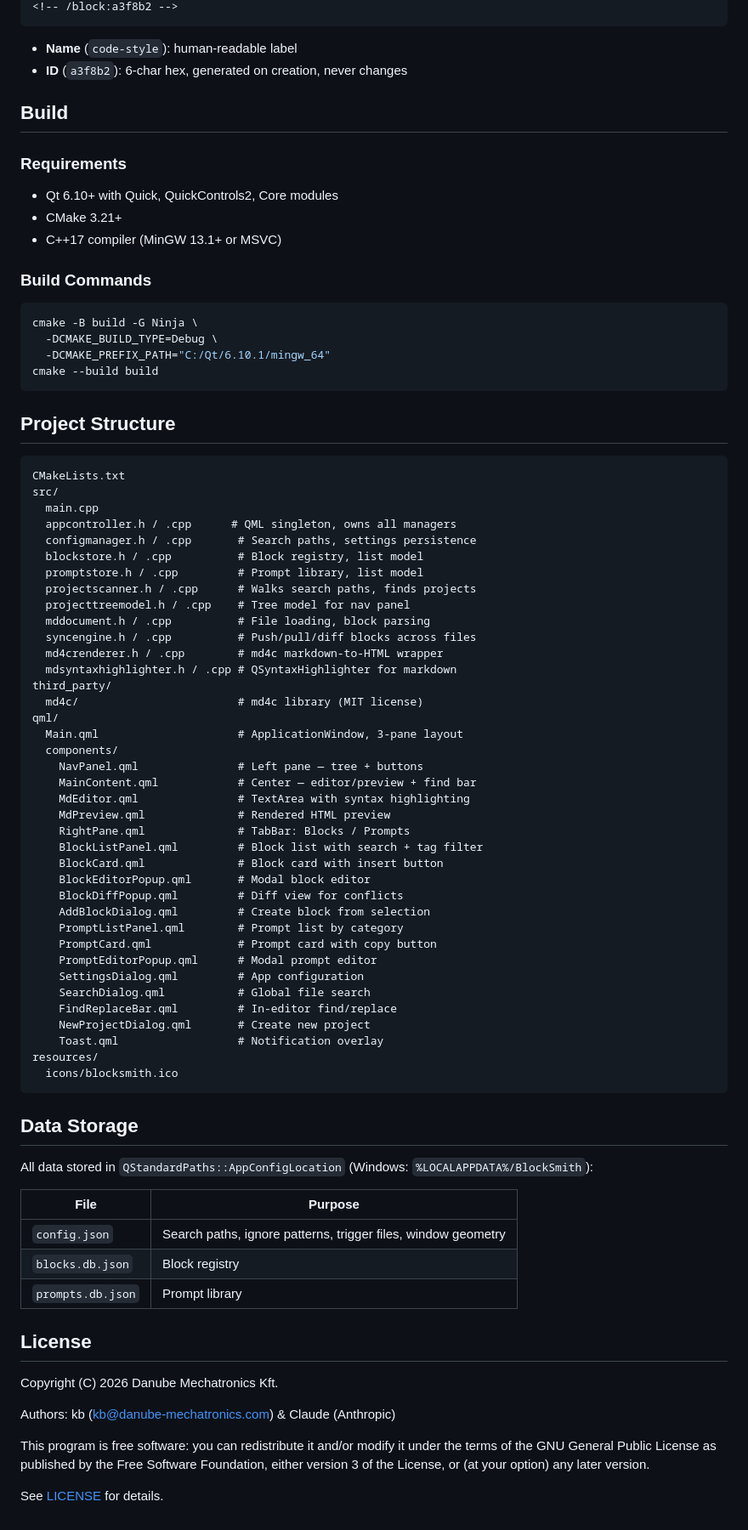
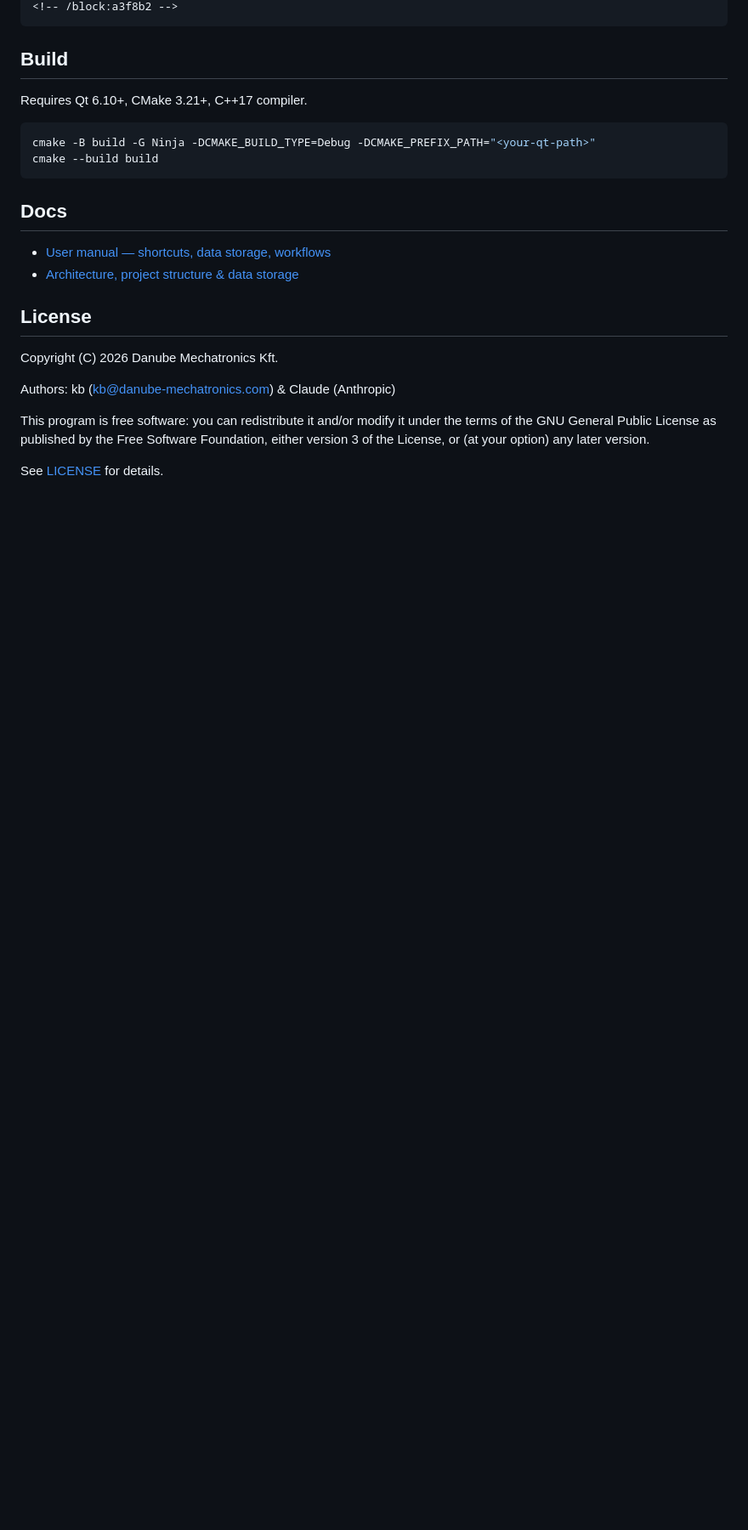
Before and after one commit to bcodesnow/BlockSmith, a Markdown page: README.md, the part around one of its changes. Shown at 85% size. Drawn GitHub-style; blank space fills up the shorter version.

````diff
--- a/README.md
+++ b/README.md
@@ -66,76 +31,19 @@ Content here...
 <!-- /block:a3f8b2 -->
 ```
 
-- **Name** (`code-style`): human-readable label
-- **ID** (`a3f8b2`): 6-char hex, generated on creation, never changes
-
 ## Build
 
-### Requirements
-- Qt 6.10+ with Quick, QuickControls2, Core modules
-- CMake 3.21+
-- C++17 compiler (MinGW 13.1+ or MSVC)
+Requires Qt 6.10+, CMake 3.21+, C++17 compiler.
 
-### Build Commands
 ```bash
-cmake -B build -G Ninja \
-  -DCMAKE_BUILD_TYPE=Debug \
-  -DCMAKE_PREFIX_PATH="C:/Qt/6.10.1/mingw_64"
+cmake -B build -G Ninja -DCMAKE_BUILD_TYPE=Debug -DCMAKE_PREFIX_PATH="<your-qt-path>"
 cmake --build build
 ```
 
-## Project Structure
+## Docs
 
-```
-CMakeLists.txt
-src/
-  main.cpp
-  appcontroller.h / .cpp      # QML singleton, owns all managers
-  configmanager.h / .cpp       # Search paths, settings persistence
-  blockstore.h / .cpp          # Block registry, list model
-  promptstore.h / .cpp         # Prompt library, list model
-  projectscanner.h / .cpp      # Walks search paths, finds projects
-  projecttreemodel.h / .cpp    # Tree model for nav panel
-  mddocument.h / .cpp          # File loading, block parsing
-  syncengine.h / .cpp          # Push/pull/diff blocks across files
-  md4crenderer.h / .cpp        # md4c markdown-to-HTML wrapper
-  mdsyntaxhighlighter.h / .cpp # QSyntaxHighlighter for markdown
-third_party/
-  md4c/                        # md4c library (MIT license)
-qml/
-  Main.qml                     # ApplicationWindow, 3-pane layout
-  components/
-    NavPanel.qml               # Left pane — tree + buttons
-    MainContent.qml            # Center — editor/preview + find bar
-    MdEditor.qml               # TextArea with syntax highlighting
-    MdPreview.qml              # Rendered HTML preview
-    RightPane.qml              # TabBar: Blocks / Prompts
-    BlockListPanel.qml         # Block list with search + tag filter
-    BlockCard.qml              # Block card with insert button
-    BlockEditorPopup.qml       # Modal block editor
-    BlockDiffPopup.qml         # Diff view for conflicts
-    AddBlockDialog.qml         # Create block from selection
-    PromptListPanel.qml        # Prompt list by category
-    PromptCard.qml             # Prompt card with copy button
-    PromptEditorPopup.qml      # Modal prompt editor
-    SettingsDialog.qml         # App configuration
-    SearchDialog.qml           # Global file search
-    FindReplaceBar.qml         # In-editor find/replace
-    NewProjectDialog.qml       # Create new project
-    Toast.qml                  # Notification overlay
-resources/
-  icons/blocksmith.ico
-```
-
-## Data Storage
-
-All data stored in `QStandardPaths::AppConfigLocation` (Windows: `%LOCALAPPDATA%/BlockSmith`):
-
-| File | Purpose |
-|------|---------|
-| `config.json` | Search paths, ignore patterns, trigger files, window geometry |
-| `blocks.db.json` | Block registry |
-| `prompts.db.json` | Prompt library |
+- [User manual — shortcuts, data storage, workflows](docs/user-manual.md)
+- [Architecture, project structure & data storage](docs/architecture.md)
 
 ## License
 
````
Also changed, not shown: other parts of README.md (+16 -51 lines), CLAUDE.md (+3 -13 lines), docs/architecture.md (added, +149 -0 lines), docs/user-manual.md (added, +87 -0 lines), todos.md (deleted, +0 -67 lines), resources/screenshot.png (added), 1 other file.
